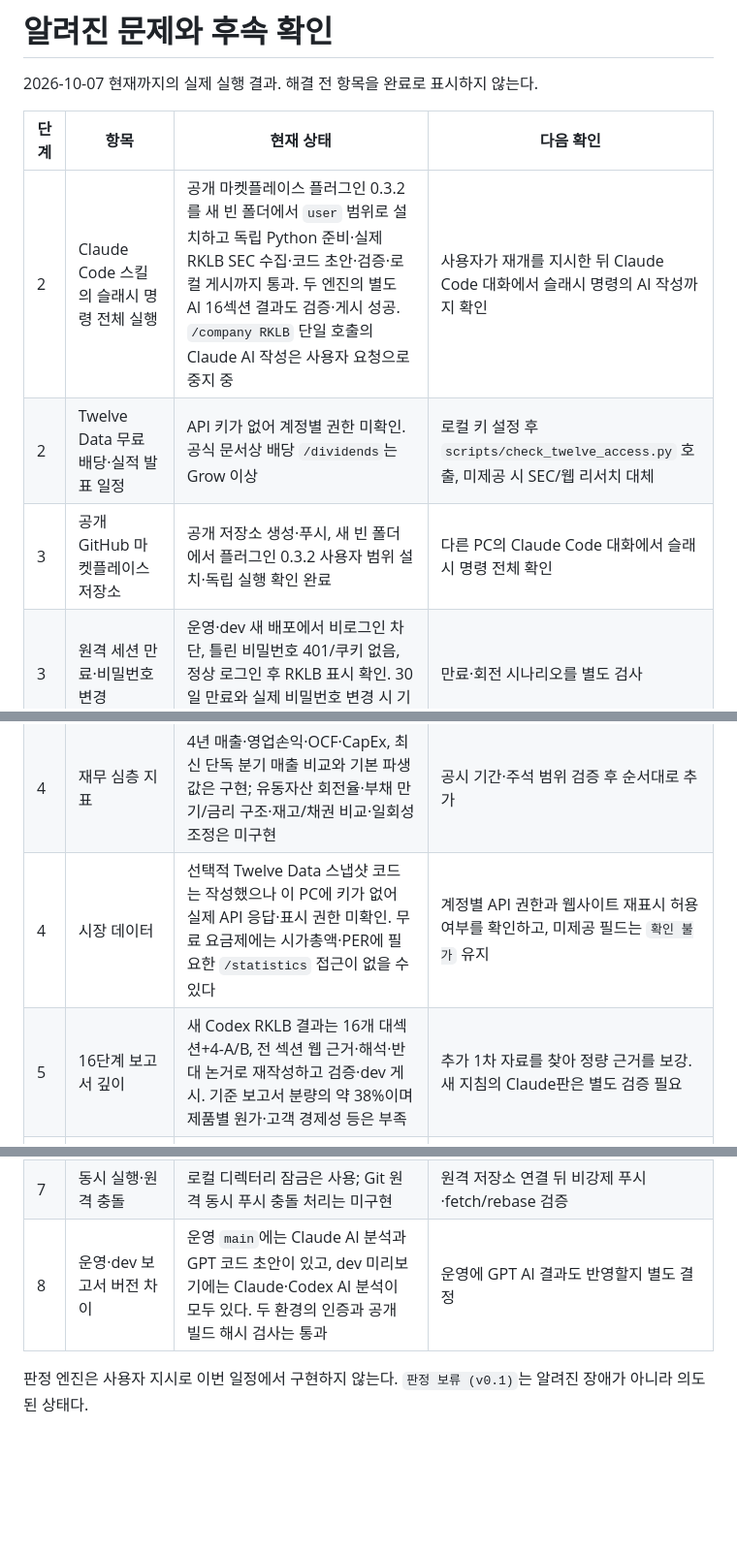
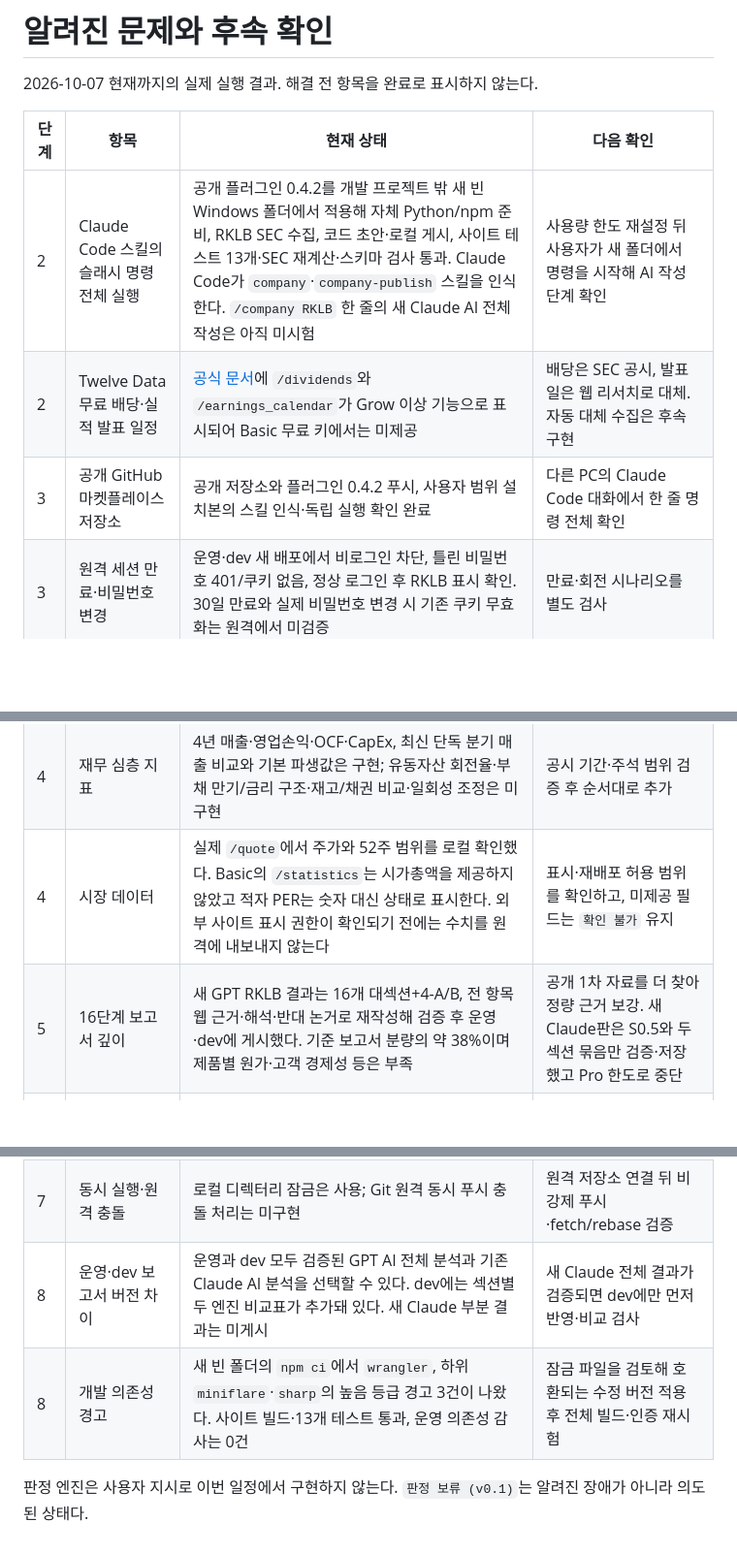
Before and after one commit to florescence333-design/company-research-marketplace, a Markdown page: docs/KNOWN_ISSUES.md, 3 parts joined by grey strips. Shown at 97% size. GitHub-like rendering; blank space fills up the shorter version.

Commit message:
Refresh verified build status and known issues

```diff
--- a/docs/KNOWN_ISSUES.md
+++ b/docs/KNOWN_ISSUES.md
@@ -4,20 +4,21 @@
 
 | 단계 | 항목 | 현재 상태 | 다음 확인 |
 | --- | --- | --- | --- |
-| 2 | Claude Code 스킬의 슬래시 명령 전체 실행 | 공개 마켓플레이스 플러그인 0.3.2를 새 빈 폴더에서 `user` 범위로 설치하고 독립 Python 준비·실제 RKLB SEC 수집·코드 초안·검증·로컬 게시까지 통과. 두 엔진의 별도 AI 16섹션 결과도 검증·게시 성공. `/company RKLB` 단일 호출의 Claude AI 작성은 사용자 요청으로 중지 중 | 사용자가 재개를 지시한 뒤 Claude Code 대화에서 슬래시 명령의 AI 작성까지 확인 |
-| 2 | Twelve Data 무료 배당·실적 발표 일정 | API 키가 없어 계정별 권한 미확인. 공식 문서상 배당 `/dividends`는 Grow 이상 | 로컬 키 설정 후 `scripts/check_twelve_access.py` 호출, 미제공 시 SEC/웹 리서치 대체 |
-| 3 | 공개 GitHub 마켓플레이스 저장소 | 공개 저장소 생성·푸시, 새 빈 폴더에서 플러그인 0.3.2 사용자 범위 설치·독립 실행 확인 완료 | 다른 PC의 Claude Code 대화에서 슬래시 명령 전체 확인 |
+| 2 | Claude Code 스킬의 슬래시 명령 전체 실행 | 공개 플러그인 0.4.2를 개발 프로젝트 밖 새 빈 Windows 폴더에서 적용해 자체 Python/npm 준비, RKLB SEC 수집, 코드 초안·로컬 게시, 사이트 테스트 13개·SEC 재계산·스키마 검사 통과. Claude Code가 `company`·`company-publish` 스킬을 인식한다. `/company RKLB` 한 줄의 새 Claude AI 전체 작성은 아직 미시험 | 사용량 한도 재설정 뒤 사용자가 새 폴더에서 명령을 시작해 AI 작성 단계 확인 |
+| 2 | Twelve Data 무료 배당·실적 발표 일정 | [공식 문서](https://twelvedata.com/docs)에 `/dividends`와 `/earnings_calendar`가 Grow 이상 기능으로 표시되어 Basic 무료 키에서는 미제공 | 배당은 SEC 공시, 발표일은 웹 리서치로 대체. 자동 대체 수집은 후속 구현 |
+| 3 | 공개 GitHub 마켓플레이스 저장소 | 공개 저장소와 플러그인 0.4.2 푸시, 사용자 범위 설치본의 스킬 인식·독립 실행 확인 완료 | 다른 PC의 Claude Code 대화에서 한 줄 명령 전체 확인 |
 | 3 | 원격 세션 만료·비밀번호 변경 | 운영·dev 새 배포에서 비로그인 차단, 틀린 비밀번호 401/쿠키 없음, 정상 로그인 후 RKLB 표시 확인. 30일 만료와 실제 비밀번호 변경 시 기존 쿠키 무효화는 원격에서 미검증 | 만료·회전 시나리오를 별도 검사 |
 | 4 | RKLB 외 기업·비12월 결산 검증 | 수집기는 RKLB와 12월 결산만 지원 | CIK/회계연도 식별을 일반화하고 다른 결산월 3개 기업 검증 |
 | 4 | 공시 수치 검증 범위 | SEC Company Facts 원본 JSON 및 2025 10-K HTML 해시·출처·재계산은 통과; 감사 의견·주석 전체 대조는 미실행 | 10-K/10-Q 전체 주요 표와 감사 의견 대조 |
 | 4 | EPS(TTM) 근사 귀속 | RKLB의 독립 분기 EPS 4개를 확보하지 못해 NetIncomeLoss와 최신 희석 주식 수로 근사; 귀속·기간 차이 가능 | 보통주 귀속 및 희석 분자 조정 가능 여부를 10-Q 본문에서 확인 |
 | 4 | 재무 심층 지표 | 4년 매출·영업손익·OCF·CapEx, 최신 단독 분기 매출 비교와 기본 파생값은 구현; 유동자산 회전율·부채 만기/금리 구조·재고/채권 비교·일회성 조정은 미구현 | 공시 기간·주석 범위 검증 후 순서대로 추가 |
-| 4 | 시장 데이터 | 선택적 Twelve Data 스냅샷 코드는 작성했으나 이 PC에 키가 없어 실제 API 응답·표시 권한 미확인. 무료 요금제에는 시가총액·PER에 필요한 `/statistics` 접근이 없을 수 있다 | 계정별 API 권한과 웹사이트 재표시 허용 여부를 확인하고, 미제공 필드는 `확인 불가` 유지 |
-| 5 | 16단계 보고서 깊이 | 새 Codex RKLB 결과는 16개 대섹션+4-A/B, 전 섹션 웹 근거·해석·반대 논거로 재작성하고 검증·dev 게시. 기준 보고서 분량의 약 38%이며 제품별 원가·고객 경제성 등은 부족 | 추가 1차 자료를 찾아 정량 근거를 보강. 새 지침의 Claude판은 별도 검증 필요 |
+| 4 | 시장 데이터 | 실제 `/quote`에서 주가와 52주 범위를 로컬 확인했다. Basic의 `/statistics`는 시가총액을 제공하지 않았고 적자 PER는 숫자 대신 상태로 표시한다. 외부 사이트 표시 권한이 확인되기 전에는 수치를 원격에 내보내지 않는다 | 표시·재배포 허용 범위를 확인하고, 미제공 필드는 `확인 불가` 유지 |
+| 5 | 16단계 보고서 깊이 | 새 GPT RKLB 결과는 16개 대섹션+4-A/B, 전 항목 웹 근거·해석·반대 논거로 재작성해 검증 후 운영·dev에 게시했다. 기준 보고서 분량의 약 38%이며 제품별 원가·고객 경제성 등은 부족 | 공개 1차 자료를 더 찾아 정량 근거 보강. 새 Claude판은 S0.5와 두 섹션 묶음만 검증·저장했고 Pro 한도로 중단 |
 | 6 | 부분 단계 재개·템플릿 옵션 | S0.5 커스텀 템플릿과 섹션 묶음 체크포인트 구현·Codex 실행 확인. 입력/버전 변경에 따른 세부 자동 무효화는 미구현 | 변경 영향에 따른 선택 재실행 검증 |
 | 6 | 사업 도식 | 새 Codex 결과에서 보고서 근거 플라이휠·가치사슬 구현·dev 표시 확인 | 다른 기업에 같은 품질로 일반화되는지 확인 |
 | 7 | 원격 자동 게시·복구 | 로컬 사이트 선택·빌드 실패 복구, 수동 GitHub 푸시, Pages의 dev 자동 빌드와 운영·dev 인증 검증은 통과. 플러그인 실행 결과의 GitHub 자동 푸시와 원격 충돌 복구는 미구현 | 원격 게시 단계와 실패 시 롤백 구현·검증 |
 | 7 | 동시 실행·원격 충돌 | 로컬 디렉터리 잠금은 사용; Git 원격 동시 푸시 충돌 처리는 미구현 | 원격 저장소 연결 뒤 비강제 푸시·fetch/rebase 검증 |
-| 8 | 운영·dev 보고서 버전 차이 | 운영 `main`에는 Claude AI 분석과 GPT 코드 초안이 있고, dev 미리보기에는 Claude·Codex AI 분석이 모두 있다. 두 환경의 인증과 공개 빌드 해시 검사는 통과 | 운영에 GPT AI 결과도 반영할지 별도 결정 |
+| 8 | 운영·dev 보고서 버전 차이 | 운영과 dev 모두 검증된 GPT AI 전체 분석과 기존 Claude AI 분석을 선택할 수 있다. dev에는 섹션별 두 엔진 비교표가 추가돼 있다. 새 Claude 부분 결과는 미게시 | 새 Claude 전체 결과가 검증되면 dev에만 먼저 반영·비교 검사 |
+| 8 | 개발 의존성 경고 | 새 빈 폴더의 `npm ci`에서 `wrangler`, 하위 `miniflare`·`sharp`의 높음 등급 경고 3건이 나왔다. 사이트 빌드·13개 테스트 통과, 운영 의존성 감사는 0건 | 잠금 파일을 검토해 호환되는 수정 버전 적용 후 전체 빌드·인증 재시험 |
 
 판정 엔진은 사용자 지시로 이번 일정에서 구현하지 않는다. `판정 보류 (v0.1)`는 알려진 장애가 아니라 의도된 상태다.
```
Also changed, not shown: docs/STATUS.md (+17 -22 lines).
